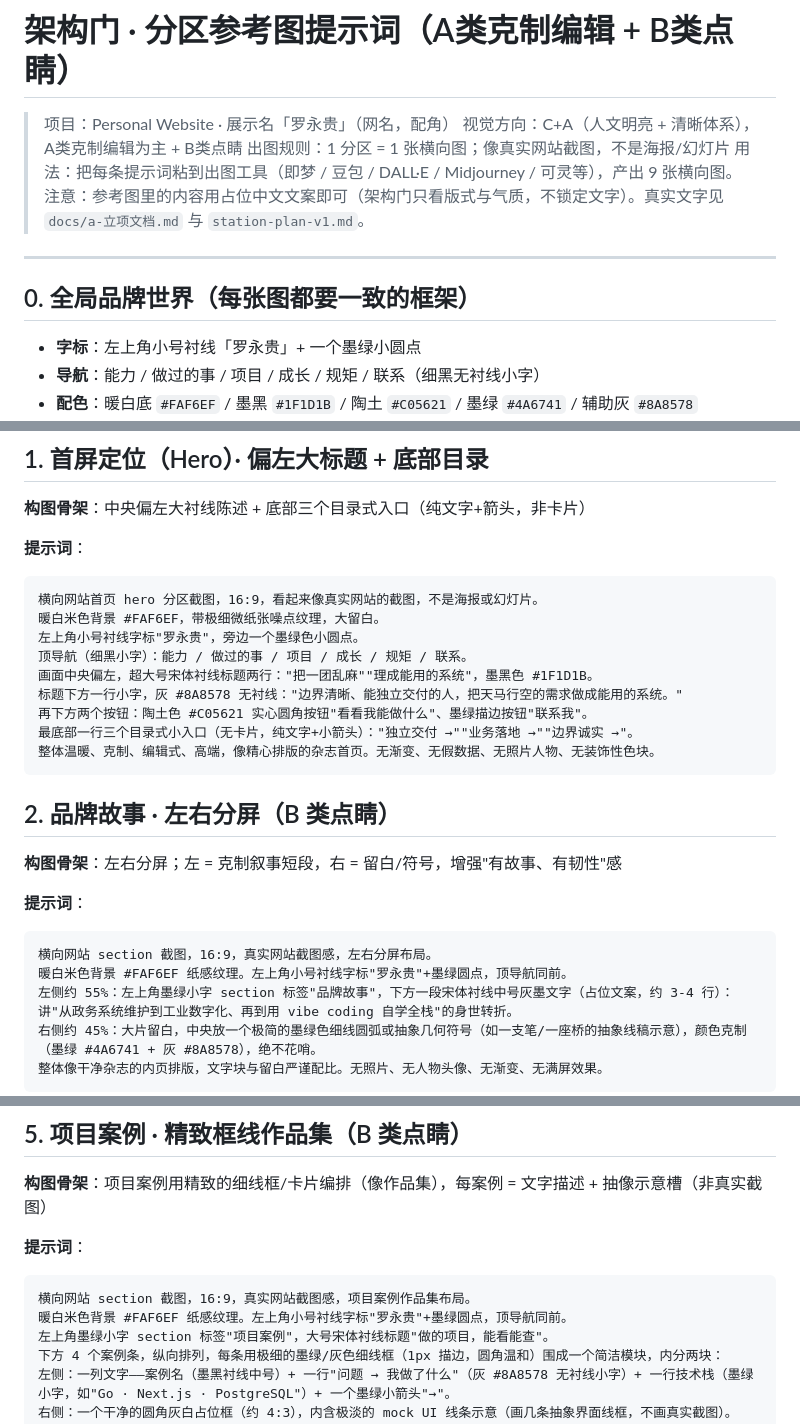
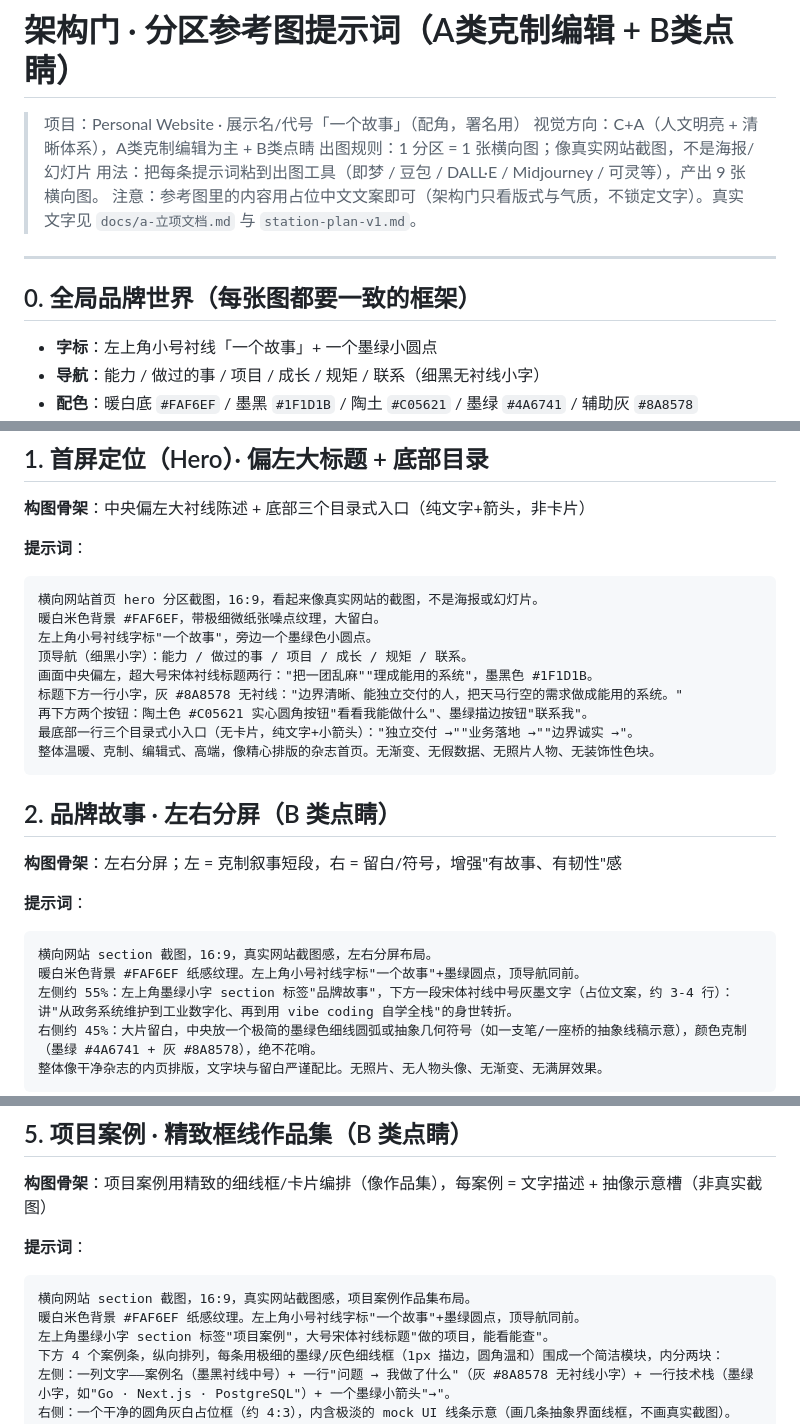
Before and after one commit to GassamFlower/PersonalWebsite, a Markdown page: docs/reference-image-prompts.md, 3 parts joined by grey strips. Rendered like a GitHub page.

````diff
--- a/docs/reference-image-prompts.md
+++ b/docs/reference-image-prompts.md
@@ -1,6 +1,6 @@
 # 架构门 · 分区参考图提示词（A类克制编辑 + B类点睛）
 
-> 项目：Personal Website · 展示名「罗永贵」（网名，配角）
+> 项目：Personal Website · 展示名/代号「一个故事」（配角，署名用）
 > 视觉方向：C+A（人文明亮 + 清晰体系），A类克制编辑为主 + B类点睛
 > 出图规则：1 分区 = 1 张横向图；像真实网站截图，不是海报/幻灯片
 > 用法：把每条提示词粘到出图工具（即梦 / 豆包 / DALL·E / Midjourney / 可灵等），产出 9 张横向图。
@@ -10,7 +10,7 @@
 
 ## 0. 全局品牌世界（每张图都要一致的框架）
 
-- **字标**：左上角小号衬线「罗永贵」+ 一个墨绿小圆点
+- **字标**：左上角小号衬线「一个故事」+ 一个墨绿小圆点
 - **导航**：能力 / 做过的事 / 项目 / 成长 / 规矩 / 联系（细黑无衬线小字）
 - **配色**：暖白底 `#FAF6EF` / 墨黑 `#1F1D1B` / 陶土 `#C05621` / 墨绿 `#4A6741` / 辅助灰 `#8A8578`
 - **字体**：标题 = 宋体衬线（书卷气、体系感）；正文 = 无衬线黑体
@@ -28,7 +28,7 @@
 ```
 横向网站首页 hero 分区截图，16:9，看起来像真实网站的截图，不是海报或幻灯片。
 暖白米色背景 #FAF6EF，带极细微纸张噪点纹理，大留白。
-左上角小号衬线字标"罗永贵"，旁边一个墨绿色小圆点。
+左上角小号衬线字标"一个故事"，旁边一个墨绿色小圆点。
 顶导航（细黑小字）：能力 / 做过的事 / 项目 / 成长 / 规矩 / 联系。
 画面中央偏左，超大号宋体衬线标题两行："把一团乱麻""理成能用的系统"，墨黑色 #1F1D1B。
 标题下方一行小字，灰 #8A8578 无衬线："边界清晰、能独立交付的人，把天马行空的需求做成能用的系统。"
@@ -44,7 +44,7 @@
 **提示词**：
 ```
 横向网站 section 截图，16:9，真实网站截图感，左右分屏布局。
-暖白米色背景 #FAF6EF 纸感纹理。左上角小号衬线字标"罗永贵"+墨绿圆点，顶导航同前。
+暖白米色背景 #FAF6EF 纸感纹理。左上角小号衬线字标"一个故事"+墨绿圆点，顶导航同前。
 左侧约 55%：左上角墨绿小字 section 标签"品牌故事"，下方一段宋体衬线中号灰墨文字（占位文案，约 3-4 行）：讲"从政务系统维护到工业数字化、再到用 vibe coding 自学全栈"的身世转折。
 右侧约 45%：大片留白，中央放一个极简的墨绿色细线圆弧或抽象几何符号（如一支笔/一座桥的抽象线稿示意），颜色克制（墨绿 #4A6741 + 灰 #8A8578），绝不花哨。
 整体像干净杂志的内页排版，文字块与留白严谨配比。无照片、无人物头像、无渐变、无满屏效果。
@@ -91,7 +91,7 @@
 **提示词**：
 ```
 横向网站 section 截图，16:9，真实网站截图感，项目案例作品集布局。
-暖白米色背景 #FAF6EF 纸感纹理。左上角小号衬线字标"罗永贵"+墨绿圆点，顶导航同前。
+暖白米色背景 #FAF6EF 纸感纹理。左上角小号衬线字标"一个故事"+墨绿圆点，顶导航同前。
 左上角墨绿小字 section 标签"项目案例"，大号宋体衬线标题"做的项目，能看能查"。
 下方 4 个案例条，纵向排列，每条用极细的墨绿/灰色细线框（1px 描边，圆角温和）围成一个简洁模块，内分两块：
 左侧：一列文字——案例名（墨黑衬线中号）+ 一行"问题 → 我做了什么"（灰 #8A8578 无衬线小字）+ 一行技术栈（墨绿小字，如"Go · Next.js · PostgreSQL"）+ 一个墨绿小箭头"→"。
````
Also changed, not shown: other parts of docs/reference-image-prompts.md (+1 -1 lines), station-plan-v1.md (+2 -1 lines).
